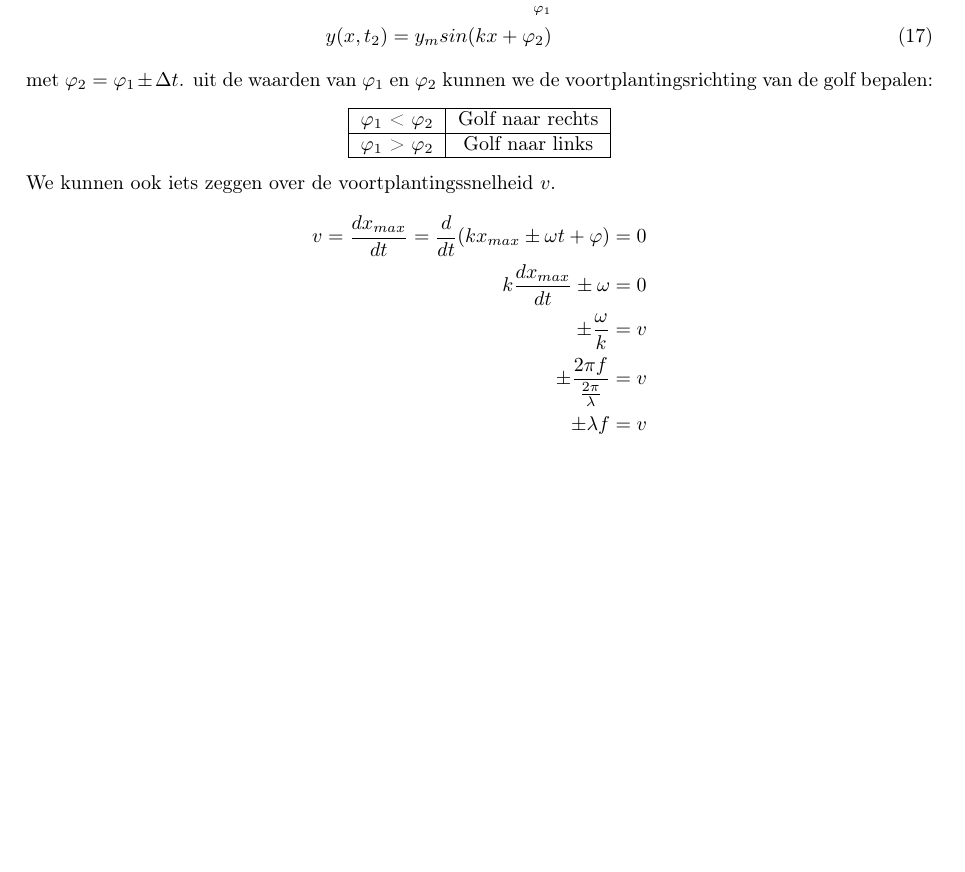
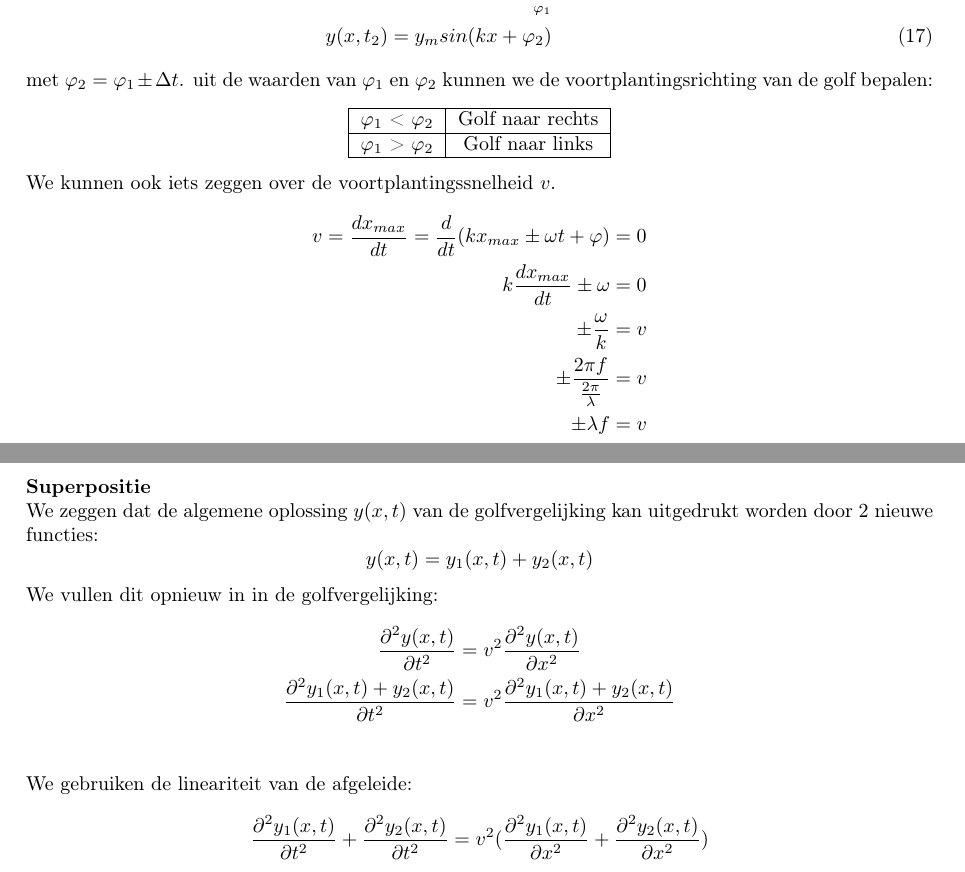
Before and after one commit to debber1/Afleidingen_TG, a LaTeX document (Samenvatting/Afleidingen.tex): part of page 11 of 11 before the commit and two parts of pages 11 and 12 of 12 after it, the two joined at a grey line, cut so that both start at the same text, the shorter picture padded with empty space. The pictures show the PDF file Samenvatting/Afleidingen.pdf that the author committed with the source.

Commit message:
Superpositie

```diff
--- a/Samenvatting/Afleidingen.tex
+++ b/Samenvatting/Afleidingen.tex
@@ -389,4 +389,20 @@ We kunnen ook iets zeggen over de voortplantingssnelheid $v$.
  \pm\frac{2\pi f}{\frac{2\pi}{\lambda}} & = v\\
  \pm \lambda f & = v
 \end{align*}
+\newpage
+\section{Afleiding 9}
+\textbf{Superpositie}\\
+We zeggen dat de algemene oplossing $y(x,t)$ van de golfvergelijking kan uitgedrukt worden door 2 nieuwe functies:
+\begin{equation*}
+	y(x,t) = y_1(x,t)+y_2(x,t)
+\end{equation*}
+We vullen dit opnieuw in in de golfvergelijking:
+\begin{align*}
+	\frac{\partial^2 y(x,t)}{\partial t^2} & = v^2 \frac{\partial^2 y(x,t)}{\partial x^2}\\
+	\frac{\partial^2 y_1(x,t)+y_2(x,t)}{\partial t^2} & = v^2 \frac{\partial^2 y_1(x,t)+y_2(x,t)}{\partial x^2}\\
+\end{align*}
+We gebruiken de lineariteit van de afgeleide:
+\begin{equation*}
+	\frac{\partial^2 y_1(x,t)}{\partial t^2} +\frac{\partial^2 y_2(x,t)}{\partial t^2}  = v^2(\frac{\partial^2 y_1(x,t)}{\partial x^2}+\frac{\partial^2 y_2(x,t)}{\partial x^2})
+\end{equation*}
 \end{document}
```
Also changed, not shown: Samenvatting/Afleidingen.pdf.
